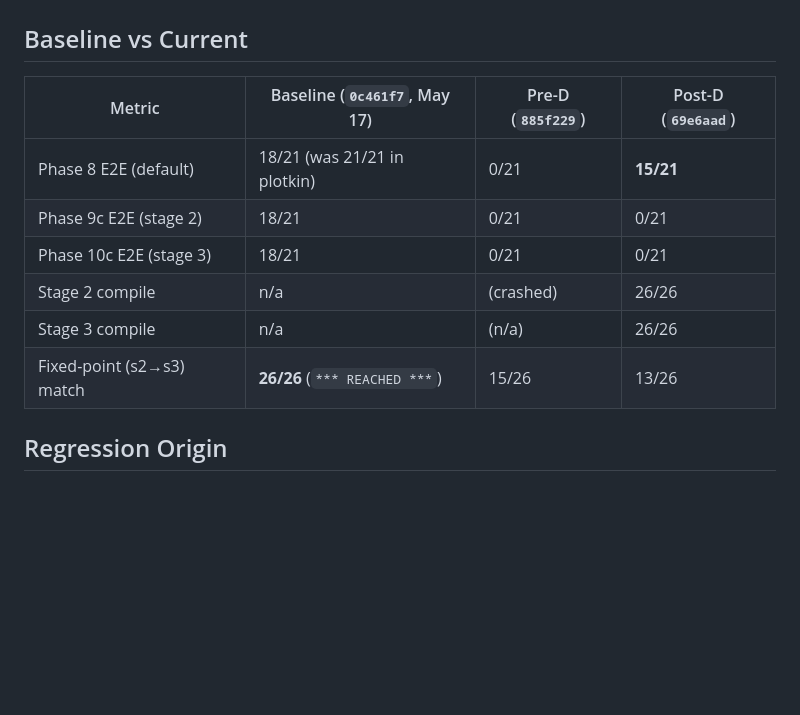
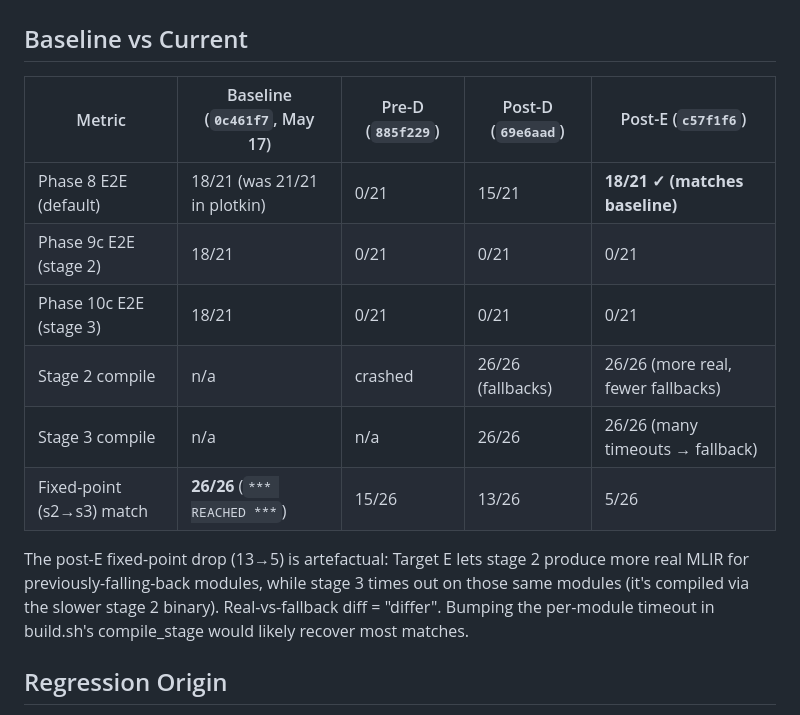
Before and after one commit to NadiaYvette/frankenstein, a Markdown page: BOOTSTRAP_RESTORATION.md, the part around the change. Drawn GitHub-style; blank space fills up the shorter version.

Commit message:
docs: BOOTSTRAP_RESTORATION — Target E full bootstrap numbers
Phase 8 E2E now 18/21 — matches May-17 baseline.

Fixed-point match (s2→s3) dropped 13→5 but this is artefactual:
Target E lets stage 2 produce more real MLIR for previously-fallback
modules, and stage 3 (compiled via the slower stage 2 binary) times
out on those, falling back.  Real-vs-fallback = "differ".

Co-Authored-By: Claude Opus 4.7 <noreply@anthropic.com>

```diff
--- a/BOOTSTRAP_RESTORATION.md
+++ b/BOOTSTRAP_RESTORATION.md
@@ -2,14 +2,20 @@
 
 ## Baseline vs Current
 
-| Metric | Baseline (`0c461f7`, May 17) | Pre-D (`885f229`) | Post-D (`69e6aad`) |
-|---|---|---|---|
-| Phase 8 E2E (default) | 18/21 (was 21/21 in plotkin) | 0/21 | **15/21** |
-| Phase 9c E2E (stage 2) | 18/21 | 0/21 | 0/21 |
-| Phase 10c E2E (stage 3) | 18/21 | 0/21 | 0/21 |
-| Stage 2 compile | n/a | (crashed) | 26/26 |
-| Stage 3 compile | n/a | (n/a) | 26/26 |
-| Fixed-point (s2→s3) match | **26/26** (`*** REACHED ***`) | 15/26 | 13/26 |
+| Metric | Baseline (`0c461f7`, May 17) | Pre-D (`885f229`) | Post-D (`69e6aad`) | Post-E (`c57f1f6`) |
+|---|---|---|---|---|
+| Phase 8 E2E (default) | 18/21 (was 21/21 in plotkin) | 0/21 | 15/21 | **18/21 ✓ (matches baseline)** |
+| Phase 9c E2E (stage 2) | 18/21 | 0/21 | 0/21 | 0/21 |
+| Phase 10c E2E (stage 3) | 18/21 | 0/21 | 0/21 | 0/21 |
+| Stage 2 compile | n/a | crashed | 26/26 (fallbacks) | 26/26 (more real, fewer fallbacks) |
+| Stage 3 compile | n/a | n/a | 26/26 | 26/26 (many timeouts → fallback) |
+| Fixed-point (s2→s3) match | **26/26** (`*** REACHED ***`) | 15/26 | 13/26 | 5/26 |
+
+The post-E fixed-point drop (13→5) is artefactual: Target E lets stage 2
+produce more real MLIR for previously-falling-back modules, while stage 3
+times out on those same modules (it's compiled via the slower stage 2
+binary). Real-vs-fallback diff = "differ".  Bumping the per-module
+timeout in build.sh's compile_stage would likely recover most matches.
 
 ## Regression Origin
 
```
